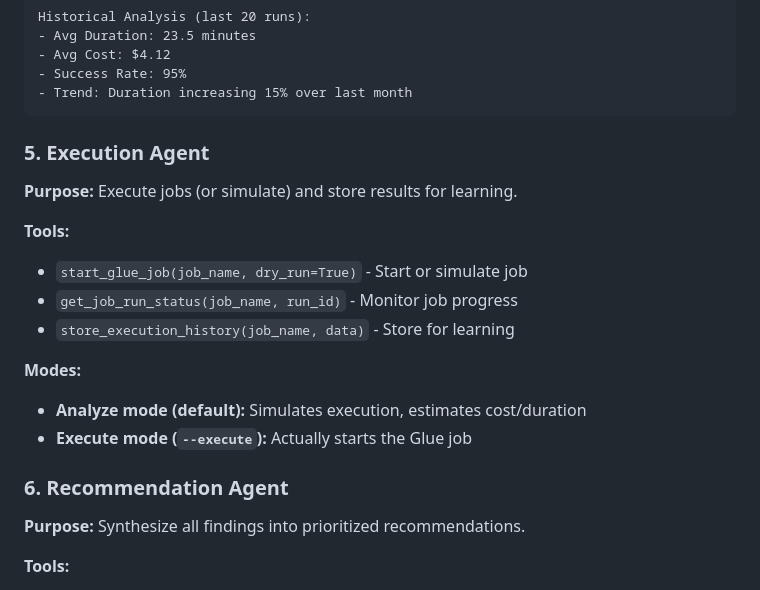
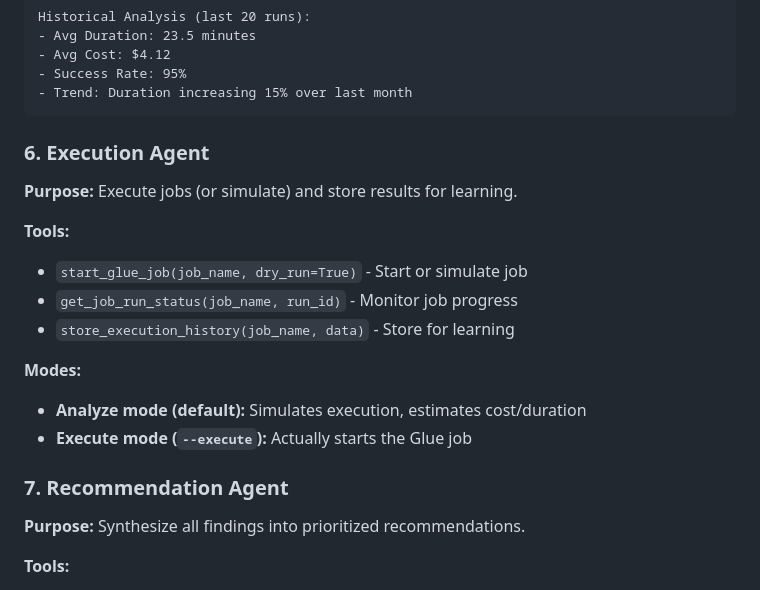
Before and after one commit to dhilipansankaralingam-del/strands_etl, a Markdown page: docs/STRANDS_ETL_AGENTS.md, the part around one of its changes. Drawn GitHub-style.

````diff
--- a/docs/STRANDS_ETL_AGENTS.md
+++ b/docs/STRANDS_ETL_AGENTS.md
@@ -157,7 +204,7 @@ Historical Analysis (last 20 runs):
 - Trend: Duration increasing 15% over last month
 ```
 
-### 5. Execution Agent
+### 6. Execution Agent
 
 **Purpose:** Execute jobs (or simulate) and store results for learning.
 
@@ -170,7 +217,7 @@ Historical Analysis (last 20 runs):
 - **Analyze mode (default):** Simulates execution, estimates cost/duration
 - **Execute mode (`--execute`):** Actually starts the Glue job
 
-### 6. Recommendation Agent
+### 7. Recommendation Agent
 
 **Purpose:** Synthesize all findings into prioritized recommendations.
 
````
Also changed, not shown: other parts of docs/STRANDS_ETL_AGENTS.md (+60 -9 lines).
